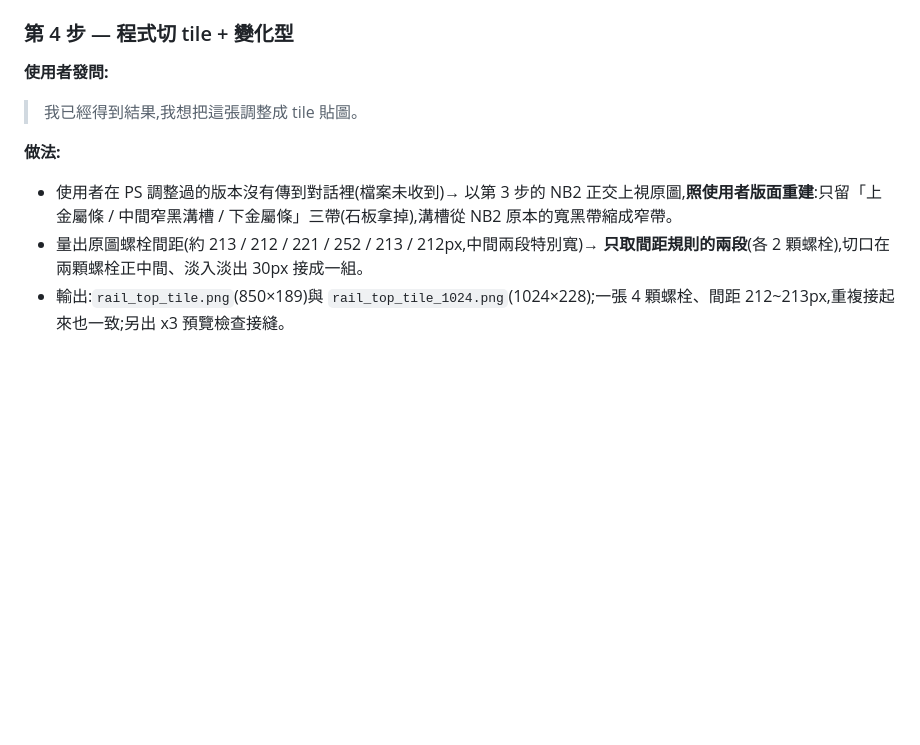
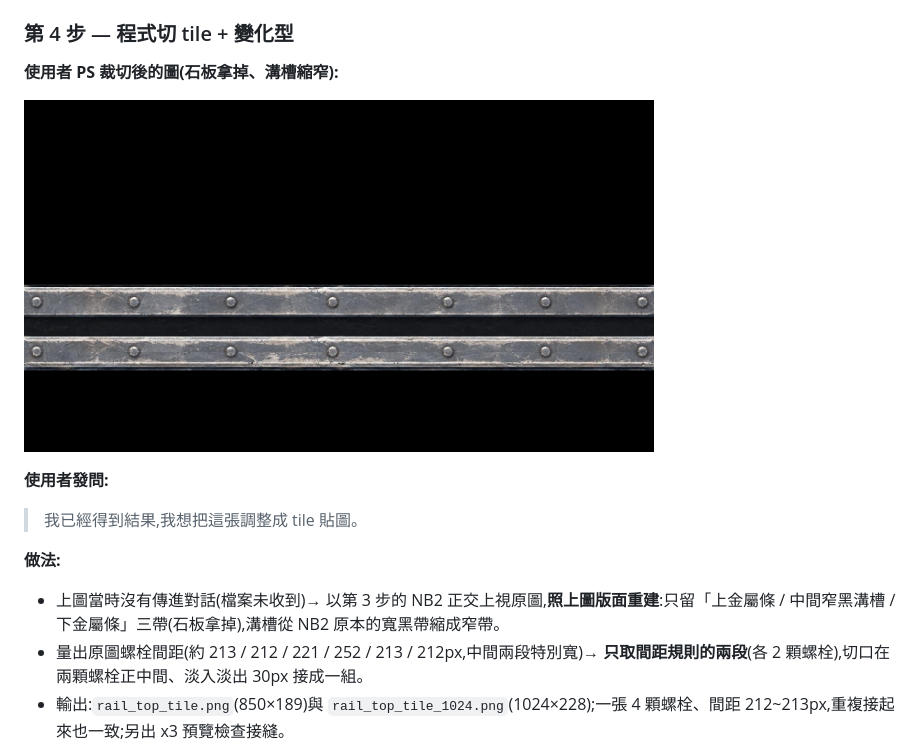
Before and after one commit to TinaChen94/01, a Markdown page: docs/asset-cases/A13-trap-props-saw-spike.md, the part around the change. Drawn GitHub-style; pictures changed too: docs/asset-cases/images/a13-66-rail-top-ps-crop.jpg (added); blank space fills up the shorter version.

Commit message:
docs(A13): 第 4 步發問上方補使用者 PS 裁切圖
Co-Authored-By: Claude Opus 5.5 <noreply@anthropic.com>
Claude-Session: https://claude.ai/code/session_01W4Q9GjMSoof91T1LwVKXx5

```diff
--- a/docs/asset-cases/A13-trap-props-saw-spike.md
+++ b/docs/asset-cases/A13-trap-props-saw-spike.md
@@ -591,11 +591,15 @@ STRICT: no gears, no chain, no saw blades, no new objects, no text.
 
 ### 第 4 步 — 程式切 tile + 變化型
 
+**使用者 PS 裁切後的圖(石板拿掉、溝槽縮窄):**
+
+<a href="images/a13-66-rail-top-ps-crop.jpg"><img src="images/a13-66-rail-top-ps-crop.jpg" width="630"></a>
+
 **使用者發問:**
 > 我已經得到結果,我想把這張調整成 tile 貼圖。
 
 **做法:**
-- 使用者在 PS 調整過的版本沒有傳到對話裡(檔案未收到)→ 以第 3 步的 NB2 正交上視原圖,**照使用者版面重建**:只留「上金屬條 / 中間窄黑溝槽 / 下金屬條」三帶(石板拿掉),溝槽從 NB2 原本的寬黑帶縮成窄帶。
+- 上圖當時沒有傳進對話(檔案未收到)→ 以第 3 步的 NB2 正交上視原圖,**照上圖版面重建**:只留「上金屬條 / 中間窄黑溝槽 / 下金屬條」三帶(石板拿掉),溝槽從 NB2 原本的寬黑帶縮成窄帶。
 - 量出原圖螺栓間距(約 213 / 212 / 221 / 252 / 213 / 212px,中間兩段特別寬)→ **只取間距規則的兩段**(各 2 顆螺栓),切口在兩顆螺栓正中間、淡入淡出 30px 接成一組。
 - 輸出:`rail_top_tile.png`(850×189)與 `rail_top_tile_1024.png`(1024×228);一張 4 顆螺栓、間距 212~213px,重複接起來也一致;另出 x3 預覽檢查接縫。
 - Max 用法:貼金屬條頂面,U 方向重複、V 不重複;Sweep 勾 Real-World Map Size,貼圖寬 = 4 顆螺栓的實際長度(例:螺栓間距 25 cm → 貼圖寬 100 cm);Sweep 斷面照貼圖由上到下比例(上金屬條 68px / 溝槽 46px / 下金屬條 75px)。
```
